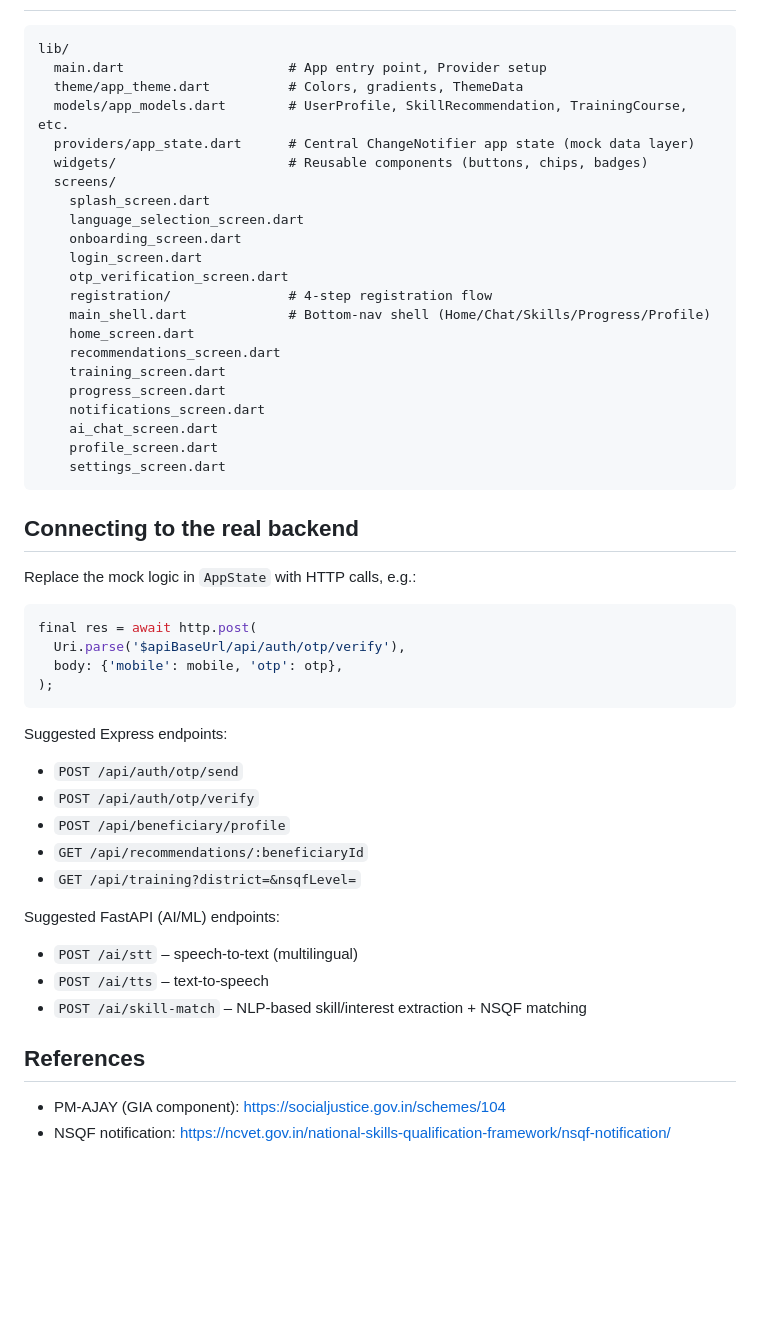
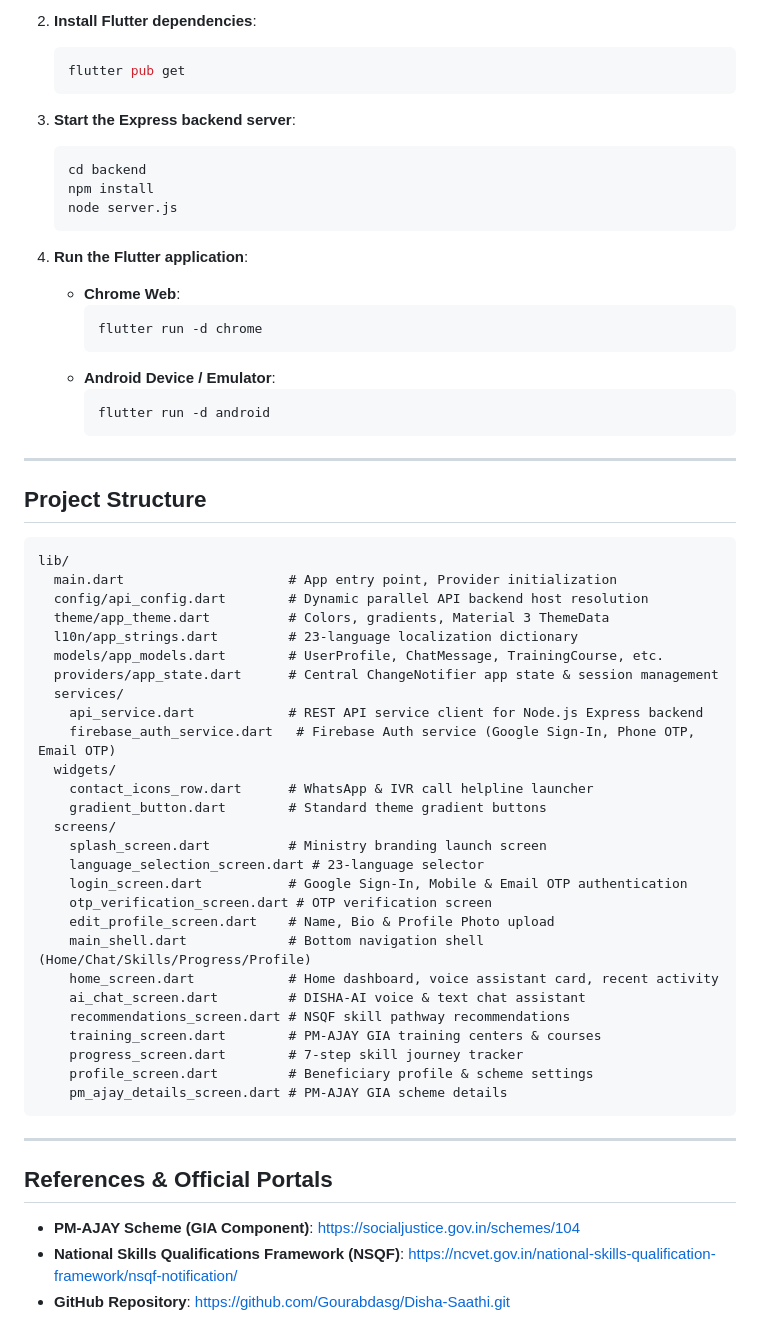
Before and after one commit to Gourabdasg/Disha-Saathi, a Markdown page: README.md, the part around one of its changes. GitHub-like rendering; blank space fills up the shorter version.

Commit message:
Update README.md with newly updated application screenshots, feature summary, and project architecture

````diff
--- a/README.md
+++ b/README.md
@@ -119,53 +103,63 @@ existing `lib/`, `android/`, `web/`, `linux/`, `windows/`, or `pubspec.yaml`.
+2. **Install Flutter dependencies**:
+   ```bash
+   flutter pub get
+   ```
+
+3. **Start the Express backend server**:
+   ```bash
+   cd backend
+   npm install
+   node server.js
+   ```
+
+4. **Run the Flutter application**:
+   - **Chrome Web**:
+     ```bash
+     flutter run -d chrome
+     ```
+   - **Android Device / Emulator**:
+     ```bash
+     flutter run -d android
+     ```
+
+---
+
+## Project Structure
 
 ```text
 lib/
-  main.dart                     # App entry point, Provider setup
-  theme/app_theme.dart          # Colors, gradients, ThemeData
-  models/app_models.dart        # UserProfile, SkillRecommendation, TrainingCourse, etc.
-  providers/app_state.dart      # Central ChangeNotifier app state (mock data layer)
-  widgets/                      # Reusable components (buttons, chips, badges)
+  main.dart                     # App entry point, Provider initialization
+  config/api_config.dart        # Dynamic parallel API backend host resolution
+  theme/app_theme.dart          # Colors, gradients, Material 3 ThemeData
+  l10n/app_strings.dart         # 23-language localization dictionary
+  models/app_models.dart        # UserProfile, ChatMessage, TrainingCourse, etc.
+  providers/app_state.dart      # Central ChangeNotifier app state & session management
+  services/
+    api_service.dart            # REST API service client for Node.js Express backend
+    firebase_auth_service.dart   # Firebase Auth service (Google Sign-In, Phone OTP, Email OTP)
+  widgets/
+    contact_icons_row.dart      # WhatsApp & IVR call helpline launcher
+    gradient_button.dart        # Standard theme gradient buttons
   screens/
-    splash_screen.dart
-    language_selection_screen.dart
-    onboarding_screen.dart
-    login_screen.dart
-    otp_verification_screen.dart
-    registration/               # 4-step registration flow
-    main_shell.dart             # Bottom-nav shell (Home/Chat/Skills/Progress/Profile)
-    home_screen.dart
-    recommendations_screen.dart
-    training_screen.dart
-    progress_screen.dart
-    notifications_screen.dart
-    ai_chat_screen.dart
-    profile_screen.dart
-    settings_screen.dart
+    splash_screen.dart          # Ministry branding launch screen
+    language_selection_screen.dart # 23-language selector
+    login_screen.dart           # Google Sign-In, Mobile & Email OTP authentication
+    otp_verification_screen.dart # OTP verification screen
+    edit_profile_screen.dart    # Name, Bio & Profile Photo upload
+    main_shell.dart             # Bottom navigation shell (Home/Chat/Skills/Progress/Profile)
+    home_screen.dart            # Home dashboard, voice assistant card, recent activity
+    ai_chat_screen.dart         # DISHA-AI voice & text chat assistant
+    recommendations_screen.dart # NSQF skill pathway recommendations
+    training_screen.dart        # PM-AJAY GIA training centers & courses
+    progress_screen.dart        # 7-step skill journey tracker
+    profile_screen.dart         # Beneficiary profile & scheme settings
+    pm_ajay_details_screen.dart # PM-AJAY GIA scheme details
 ```
 
-## Connecting to the real backend
+---
 
-Replace the mock logic in `AppState` with HTTP calls, e.g.:
+## References & Official Portals
 
-```dart
-final res = await http.post(
-  Uri.parse('$apiBaseUrl/api/auth/otp/verify'),
-  body: {'mobile': mobile, 'otp': otp},
-);
-```
-
-Suggested Express endpoints:
-- `POST /api/auth/otp/send`
-- `POST /api/auth/otp/verify`
-- `POST /api/beneficiary/profile`
-- `GET /api/recommendations/:beneficiaryId`
-- `GET /api/training?district=&nsqfLevel=`
-
-Suggested FastAPI (AI/ML) endpoints:
-- `POST /ai/stt` – speech-to-text (multilingual)
-- `POST /ai/tts` – text-to-speech
-- `POST /ai/skill-match` – NLP-based skill/interest extraction + NSQF matching
-
-## References
-
-- PM-AJAY (GIA component): https://socialjustice.gov.in/schemes/104
-- NSQF notification: https://ncvet.gov.in/national-skills-qualification-framework/nsqf-notification/
+- **PM-AJAY Scheme (GIA Component)**: https://socialjustice.gov.in/schemes/104
+- **National Skills Qualifications Framework (NSQF)**: https://ncvet.gov.in/national-skills-qualification-framework/nsqf-notification/
+- **GitHub Repository**: https://github.com/Gourabdasg/Disha-Saathi.git
````
Also changed, not shown: other parts of README.md (+72 -88 lines).
